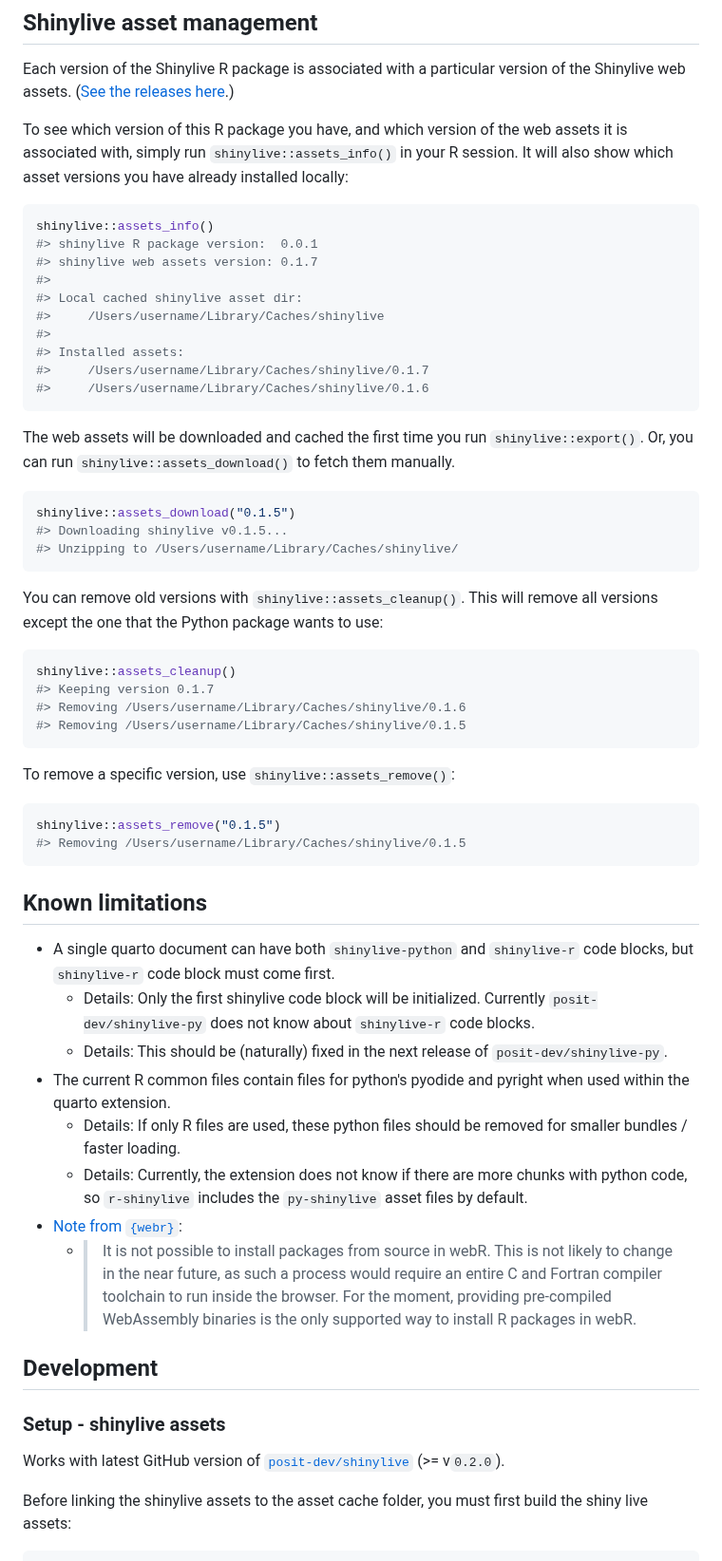
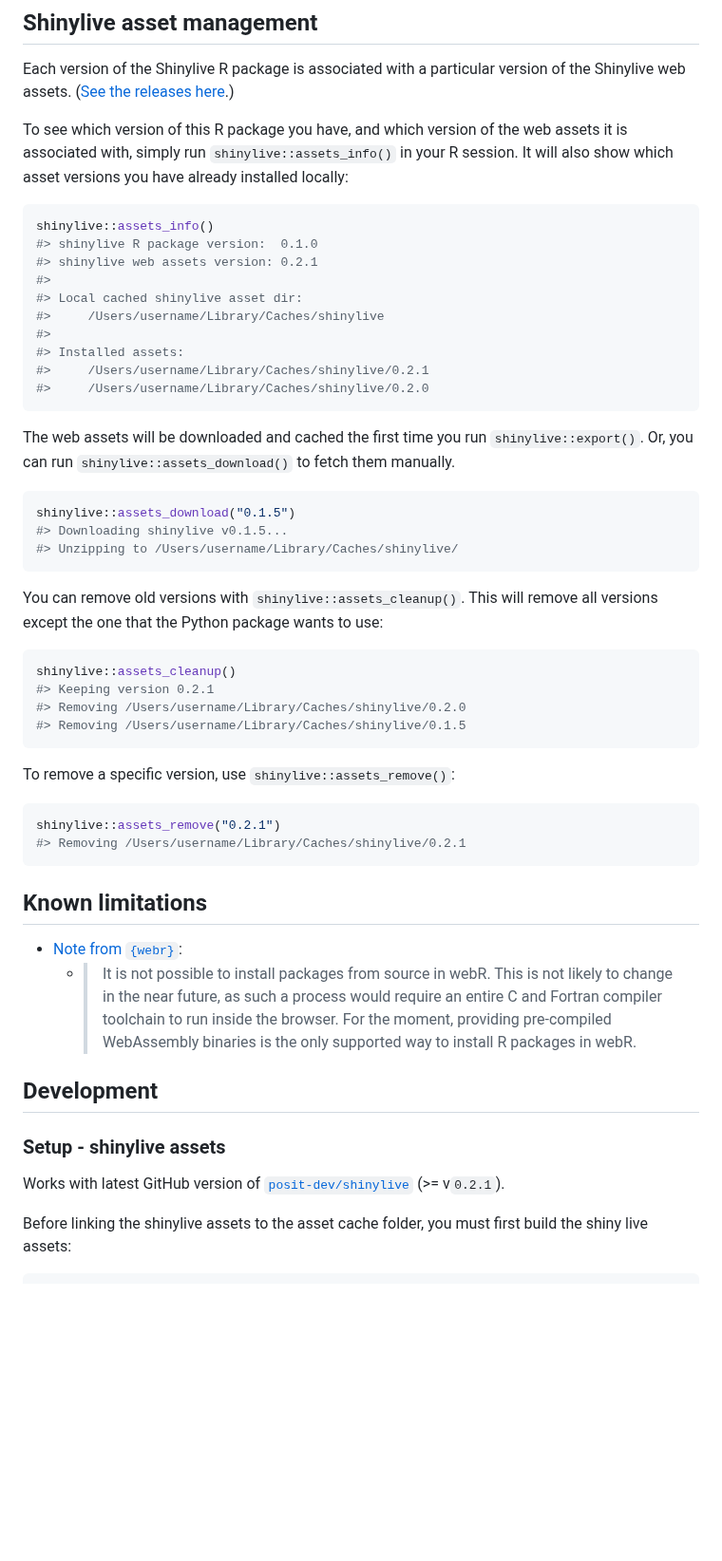
Before and after one commit to posit-dev/r-shinylive, a Markdown page: README.md, the part around one of its changes. Shown at 95% size. Rendered like a GitHub page; blank space fills up the shorter version.

````diff
--- a/README.md
+++ b/README.md
@@ -105,15 +88,15 @@ To see which version of this R package you have, and which version of the web as
 
 ``` r
 shinylive::assets_info()
-#> shinylive R package version:  0.0.1
-#> shinylive web assets version: 0.1.7
+#> shinylive R package version:  0.1.0
+#> shinylive web assets version: 0.2.1
 #>
 #> Local cached shinylive asset dir:
 #>     /Users/username/Library/Caches/shinylive
 #>
 #> Installed assets:
-#>     /Users/username/Library/Caches/shinylive/0.1.7
-#>     /Users/username/Library/Caches/shinylive/0.1.6
+#>     /Users/username/Library/Caches/shinylive/0.2.1
+#>     /Users/username/Library/Caches/shinylive/0.2.0
 ```
 
 The web assets will be downloaded and cached the first time you run `shinylive::export()`. Or, you can run `shinylive::assets_download()` to fetch them manually.
@@ -128,26 +111,20 @@ You can remove old versions with `shinylive::assets_cleanup()`. This will remove
 
 ``` r
 shinylive::assets_cleanup()
-#> Keeping version 0.1.7
-#> Removing /Users/username/Library/Caches/shinylive/0.1.6
+#> Keeping version 0.2.1
+#> Removing /Users/username/Library/Caches/shinylive/0.2.0
 #> Removing /Users/username/Library/Caches/shinylive/0.1.5
 ```
 
 To remove a specific version, use `shinylive::assets_remove()`:
 
 ``` r
-shinylive::assets_remove("0.1.5")
-#> Removing /Users/username/Library/Caches/shinylive/0.1.5
+shinylive::assets_remove("0.2.1")
+#> Removing /Users/username/Library/Caches/shinylive/0.2.1
 ```
 
 ## Known limitations
 
-* A single quarto document can have both `shinylive-python` and `shinylive-r` code blocks, but `shinylive-r` code block must come first.
-  * Details: Only the first shinylive code block will be initialized. Currently `posit-dev/shinylive-py` does not know about `shinylive-r` code blocks.
-  * Details: This should be (naturally) fixed in the next release of `posit-dev/shinylive-py`.
-* The current R common files contain files for python's pyodide and pyright when used within the quarto extension.
-  * Details: If only R files are used, these python files should be removed for smaller bundles / faster loading.
-  * Details: Currently, the extension does not know if there are more chunks with python code, so `r-shinylive` includes the `py-shinylive` asset files by default.
 * [Note from `{webr}`](https://docs.r-wasm.org/webr/latest/packages.html#building-r-packages-for-webr):
     * > It is not possible to install packages from source in webR. This is not likely to change in the near future, as such a process would require an entire C and Fortran compiler toolchain to run inside the browser. For the moment, providing pre-compiled WebAssembly binaries is the only supported way to install R packages in webR.
 
@@ -156,7 +133,7 @@ shinylive::assets_remove("0.1.5")
 
 ### Setup - shinylive assets
 
-Works with latest GitHub version of [`posit-dev/shinylive`](https://github.com/posit-dev/shinylive/) (>= v`0.2.0`).
+Works with latest GitHub version of [`posit-dev/shinylive`](https://github.com/posit-dev/shinylive/) (>= v`0.2.1`).
 
 Before linking the shinylive assets to the asset cache folder, you must first build the shiny live assets:
 
````
Also changed, not shown: other parts of README.md (+9 -26 lines).
